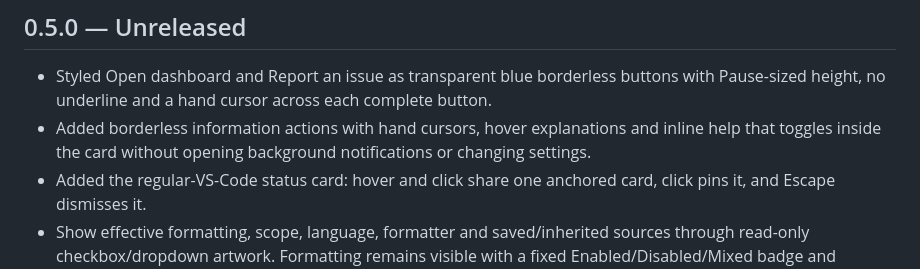
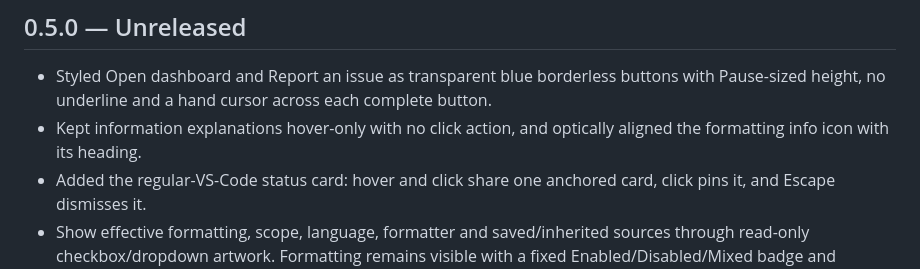
Before and after one commit to kira-explore/formatting-controls, a Markdown page: CHANGELOG.md, the part around the change. Drawn GitHub-style.

```diff
--- a/CHANGELOG.md
+++ b/CHANGELOG.md
@@ -3,7 +3,7 @@
 ## 0.5.0 — Unreleased
 
 - Styled Open dashboard and Report an issue as transparent blue borderless buttons with Pause-sized height, no underline and a hand cursor across each complete button.
-- Added borderless information actions with hand cursors, hover explanations and inline help that toggles inside the card without opening background notifications or changing settings.
+- Kept information explanations hover-only with no click action, and optically aligned the formatting info icon with its heading.
 - Added the regular-VS-Code status card: hover and click share one anchored card, click pins it, and Escape dismisses it.
 - Show effective formatting, scope, language, formatter and saved/inherited sources through read-only checkbox/dropdown artwork. Formatting remains visible with a fixed Enabled/Disabled/Mixed badge and explanatory help.
 - Added formatting-only Pause/Resume with preview, confirmation and durable recovery that preserves save actions and later edits.
```
Also changed, not shown: docs/status-controls.md (+6 -6 lines), docs/assets/status-card-dark.png, 6 other files.
